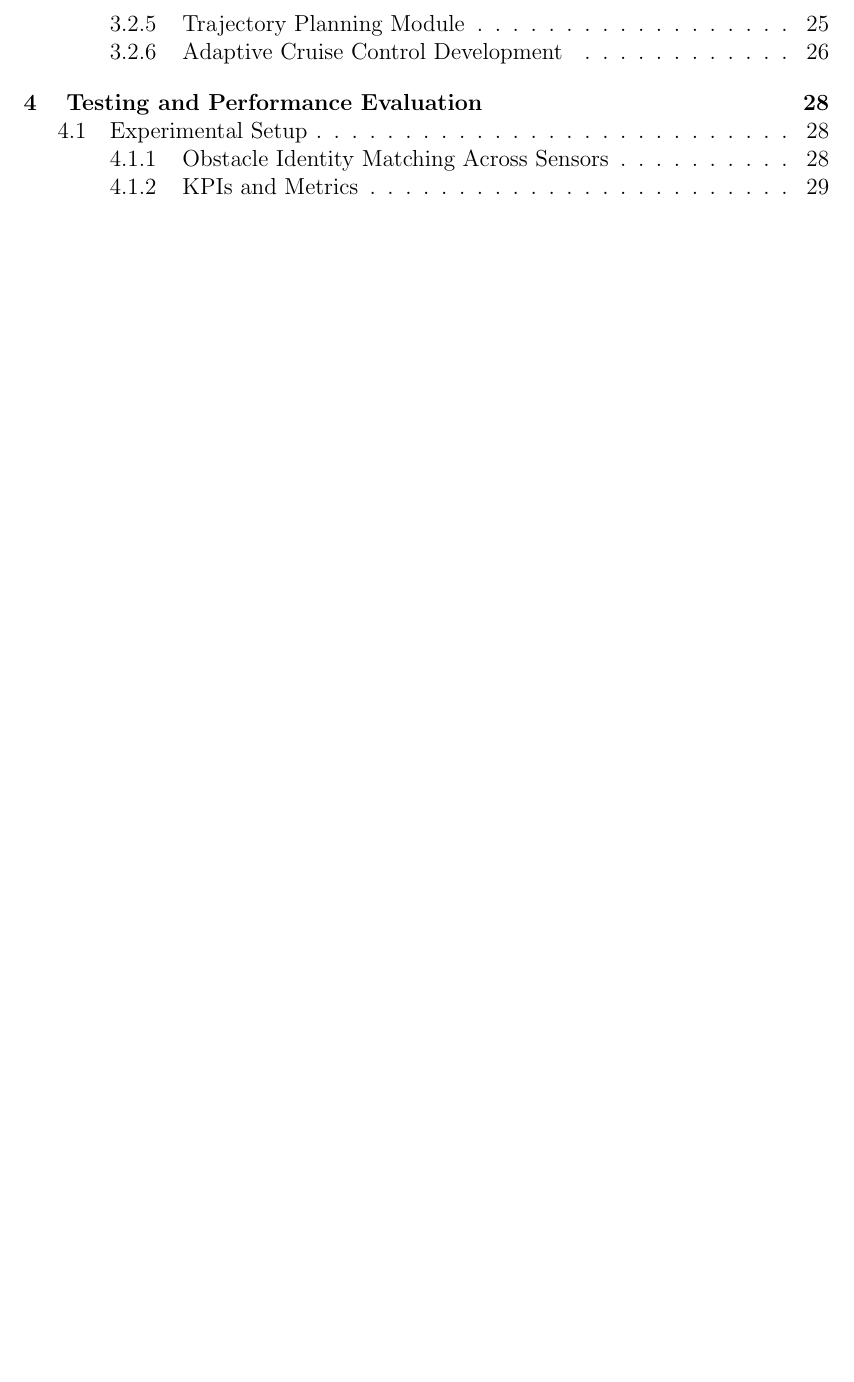
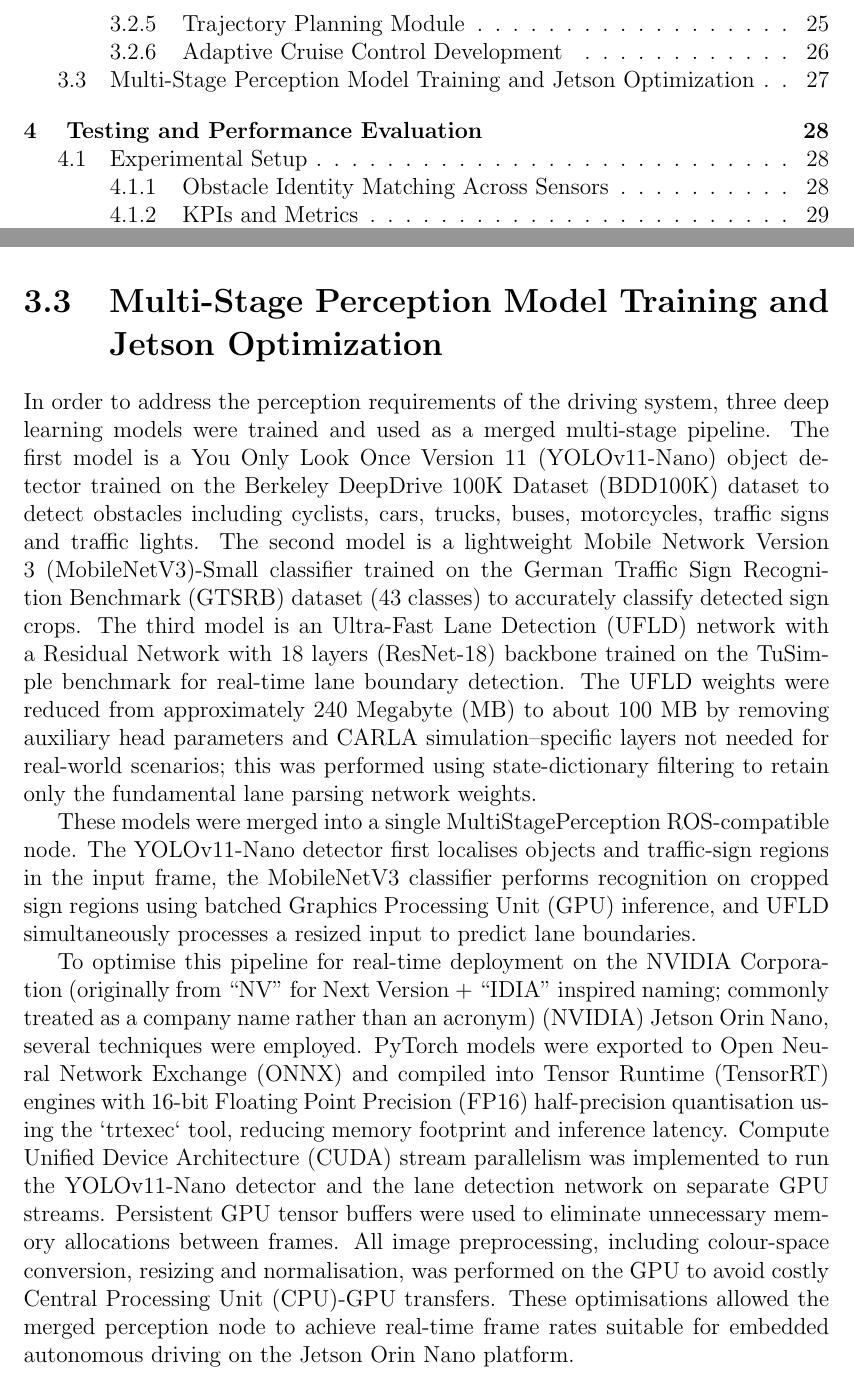
Before and after one commit to Jackshan-Venujan/Proposal-Report_AI-Driven-Level-2-Driver-Assistance-for-Electric-Vehicles, a LaTeX thesis (main.tex): part of page 4 of 48 before the commit and two parts of pages 4 and 35 of 49 after it, the two joined at a grey line, cut so that both start at the same text, the shorter picture padded with empty space. Compiled offline with pdfLaTeX.

Commit message:
kavindu's part

```diff
--- a/main.tex
+++ b/main.tex
@@ -5,6 +5,7 @@
 \usepackage{tocloft} % For customizing table of contents
 \usepackage{amsmath} % For math environments (e.g., \text) and equations
 \usepackage{booktabs} % Better table rules: \toprule, \midrule, \bottomrule
+\usepackage{longtable} % For tables that span multiple pages
 % Syntax-highlighted code listings (fixes undefined lstlisting errors)
 \usepackage{xcolor}
 \usepackage{listings}
@@ -216,6 +217,86 @@
   long  = Vehicle-to-Vehicle
 }
 
+\DeclareAcronym{YOLO}{
+  short = YOLO,
+  long  = You Only Look Once
+}
+
+\DeclareAcronym{YOLOv11Nano}{
+  short = YOLOv11-Nano,
+  long  = You Only Look Once Version 11
+}
+
+\DeclareAcronym{Nano}{
+  short = Nano,
+  long  = Nano
+}
+
+\DeclareAcronym{BDD100K}{
+  short = BDD100K,
+  long  = Berkeley DeepDrive 100K Dataset
+}
+
+\DeclareAcronym{MobileNetV3}{
+  short = MobileNetV3,
+  long  = Mobile Network Version 3
+}
+
+\DeclareAcronym{GTSRB}{
+  short = GTSRB,
+  long  = German Traffic Sign Recognition Benchmark
+}
+
+\DeclareAcronym{UFLD}{
+  short = UFLD,
+  long  = Ultra-Fast Lane Detection
+}
+
+\DeclareAcronym{MB}{
+  short = MB,
+  long  = Megabyte
+}
+
+\DeclareAcronym{GPU}{
+  short = GPU,
+  long  = Graphics Processing Unit
+}
+
+\DeclareAcronym{NVIDIA}{
+  short = NVIDIA,
+  long  = NVIDIA Corporation (originally from “NV” for Next Version + “IDIA” inspired naming; commonly treated as a company name rather than an acronym)
+}
+
+\DeclareAcronym{ONNX}{
+  short = ONNX,
+  long  = Open Neural Network Exchange
+}
+
+\DeclareAcronym{TensorRT}{
+  short = TensorRT,
+  long  = Tensor Runtime
+}
+
+\DeclareAcronym{FP16}{
+  short = FP16,
+  long  = 16-bit Floating Point Precision
+}
+
+\DeclareAcronym{CUDA}{
+  short = CUDA,
+  long  = Compute Unified Device Architecture
+}
+
+\DeclareAcronym{CPU}{
+  short = CPU,
+  long  = Central Processing Unit
+}
+
+\DeclareAcronym{ResNet18}{
+  short = ResNet-18,
+  long  = Residual Network with 18 layers
+}
+
 \begin{document}
 
 \include{cover}
@@ -1029,6 +1126,14 @@ When a red traffic signal is detected, the ACC system computes the required dece
 
 The ACC system respects speed limits detected from traffic sign recognition and reduces speed for sharp curves based on estimated curve radius and assumed lateral acceleration limits \cite{ref40}.
 
+\section{Multi-Stage Perception Model Training and Jetson Optimization}
+
+In order to address the perception requirements of the driving system, three deep learning models were trained and used as a merged multi-stage pipeline. The first model is a \ac{YOLOv11Nano} object detector trained on the \ac{BDD100K} dataset to detect obstacles including cyclists, cars, trucks, buses, motorcycles, traffic signs and traffic lights. The second model is a lightweight \ac{MobileNetV3}-Small classifier trained on the \ac{GTSRB} dataset (43 classes) to accurately classify detected sign crops. The third model is an \ac{UFLD} network with a \ac{ResNet18} backbone trained on the TuSimple benchmark for real-time lane boundary detection. The UFLD weights were reduced from approximately 240 \ac{MB} to about 100 \ac{MB} by removing auxiliary head parameters and \ac{CARLA} simulation–specific layers not needed for real-world scenarios; this was performed using state-dictionary filtering to retain only the fundamental lane parsing network weights.
+
+These models were merged into a single MultiStagePerception \ac{ROS}-compatible node. The \ac{YOLOv11Nano} detector first localises objects and traffic-sign regions in the input frame, the \ac{MobileNetV3} classifier performs recognition on cropped sign regions using batched \ac{GPU} inference, and \ac{UFLD} simultaneously processes a resized input to predict lane boundaries.
+
+To optimise this pipeline for real-time deployment on the \ac{NVIDIA} Jetson Orin Nano, several techniques were employed. PyTorch models were exported to \ac{ONNX} and compiled into \ac{TensorRT} engines with \ac{FP16} half-precision quantisation using the `trtexec` tool, reducing memory footprint and inference latency. \ac{CUDA} stream parallelism was implemented to run the \ac{YOLOv11Nano} detector and the lane detection network on separate \ac{GPU} streams. Persistent \ac{GPU} tensor buffers were used to eliminate unnecessary memory allocations between frames. All image preprocessing, including colour-space conversion, resizing and normalisation, was performed on the \ac{GPU} to avoid costly \ac{CPU}-\ac{GPU} transfers. These optimisations allowed the merged perception node to achieve real-time frame rates suitable for embedded autonomous driving on the Jetson Orin Nano platform.
+
 \chapter{ Testing and Performance Evaluation}
 
 This chapter evaluates the LiDAR integration by comparing the LiDAR-measured
```
Also changed, not shown: main.pdf, main.tex (20 more changed lines).
